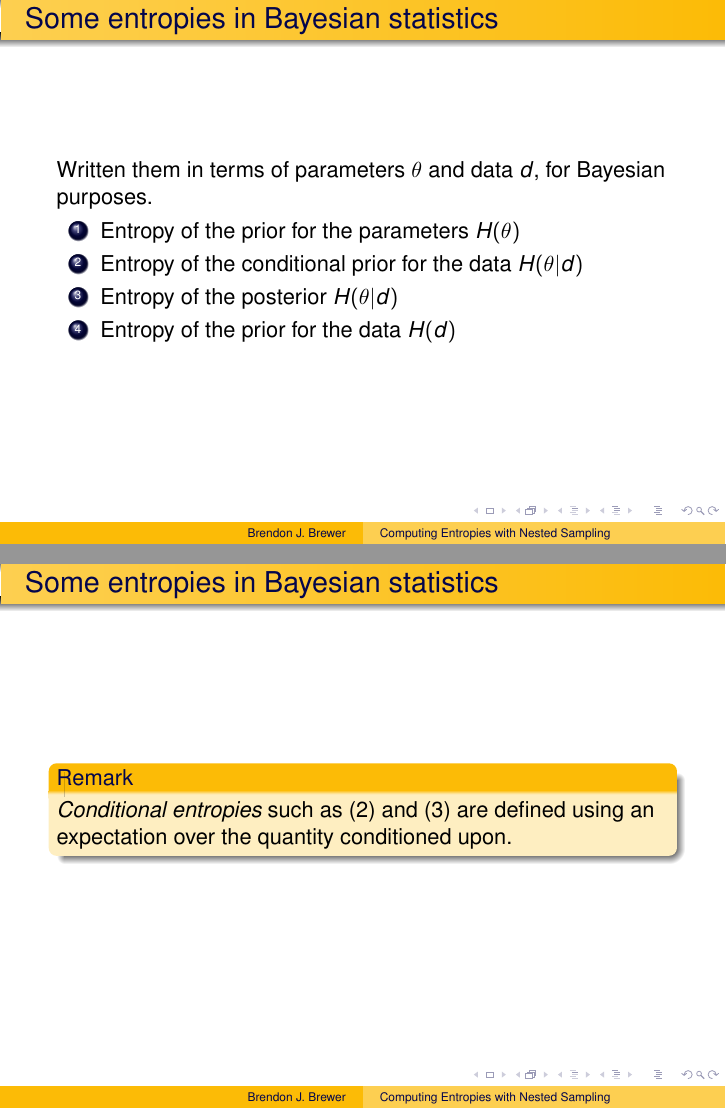
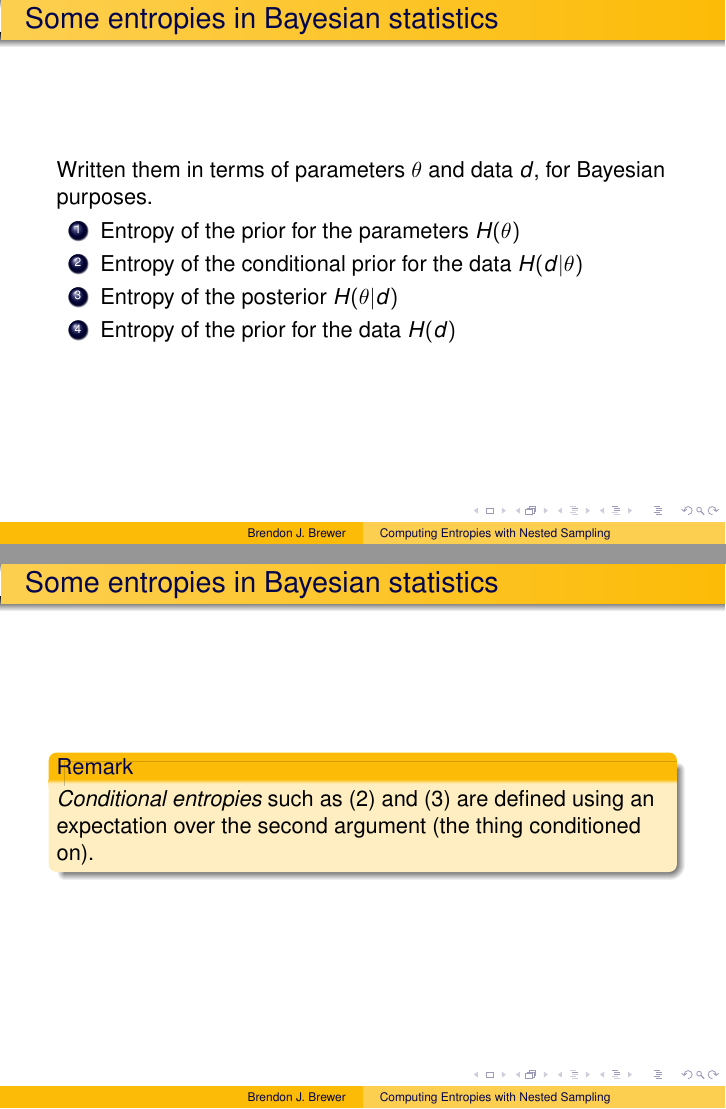
Before and after one commit to eggplantbren/InfoNest, LaTeX slides (talk/ms.tex): pages 15 and 16 of 50, joined at a grey line. Compiled offline with pdfLaTeX.

Commit message:
Minor fixes

```diff
--- a/talk/ms.tex
+++ b/talk/ms.tex
@@ -174,7 +174,8 @@ $d$, for Bayesian purposes.
 
 \begin{block}{Remark}
 {\em Conditional entropies} such as (2) and (3)
-are defined using an expectation over the quantity conditioned upon.
+are defined using an expectation over the second argument
+(the thing conditioned on).
 \end{block}
 
 \end{frame}
```
Also changed, not shown: talk/ms.tex (2 more changed lines).
